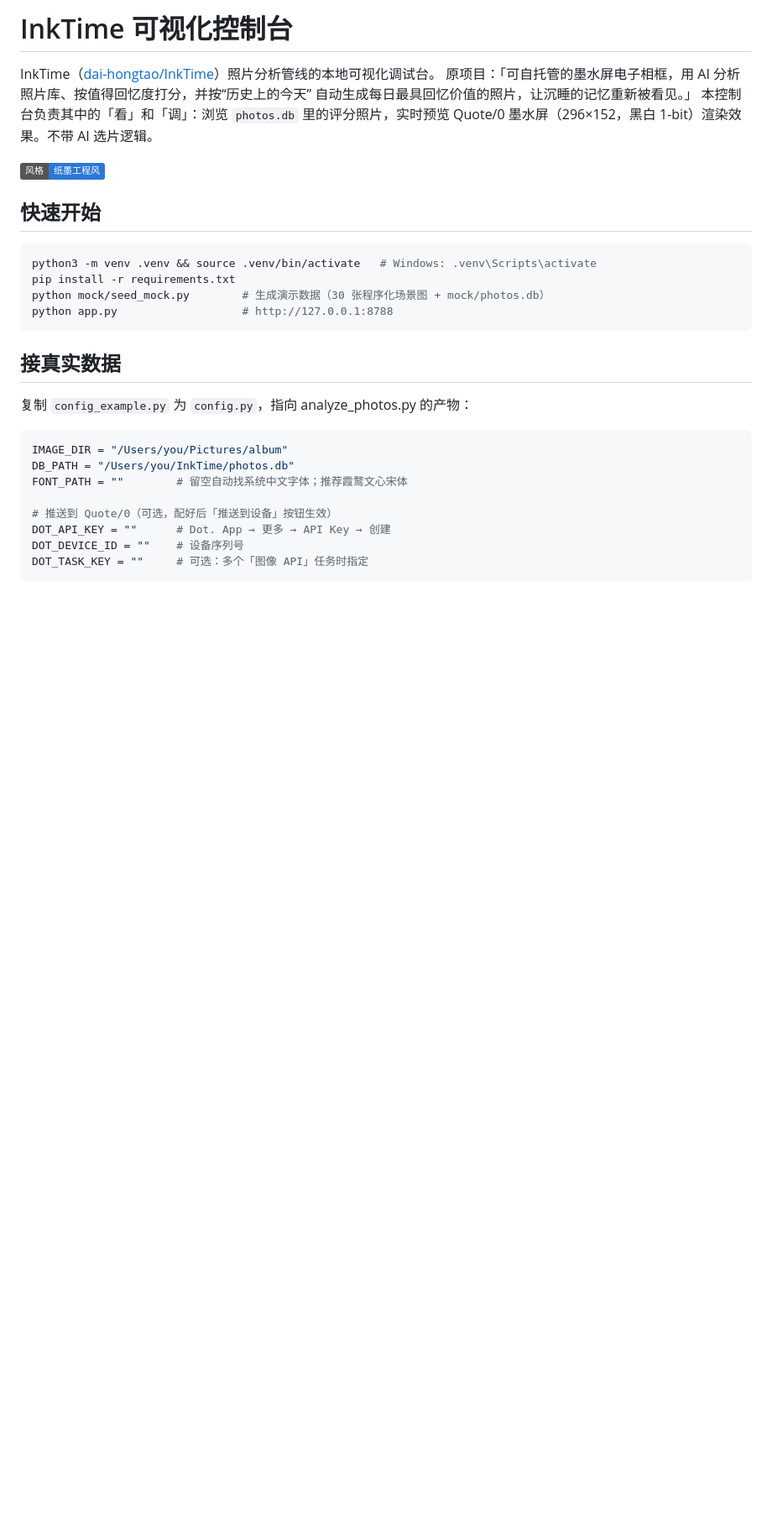
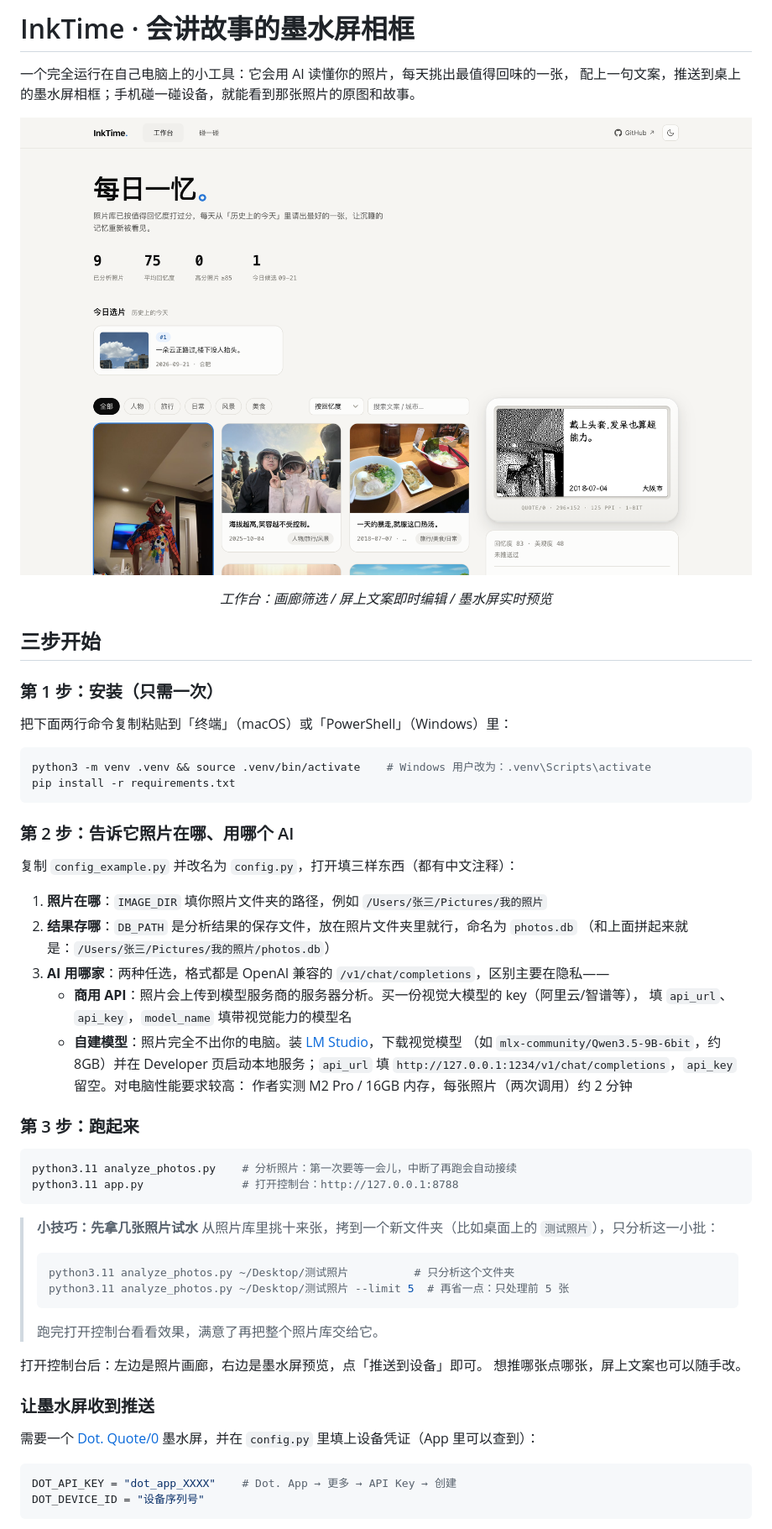
Before and after one commit to A11Might/InkTime, a Markdown page: README.md, the part around the change printed below. Shown: that part at 84% size. Rendered like a GitHub page; pictures changed too: docs/home.png (added); badges without logos; blank space fills up the shorter version.

Commit message:
docs: README 重写为完整流程文档（分析管线+推送+碰一碰）

````diff
--- a/README.md
+++ b/README.md
@@ -1,34 +1,65 @@
-# InkTime 可视化控制台
+# InkTime · 会讲故事的墨水屏相框
 
-InkTime（[dai-hongtao/InkTime](https://github.com/dai-hongtao/InkTime)）照片分析管线的本地可视化调试台。
-原项目：「可自托管的墨水屏电子相框，用 AI 分析照片库、按值得回忆度打分，并按“历史上的今天”
-自动生成每日最具回忆价值的照片，让沉睡的记忆重新被看见。」
-本控制台负责其中的「看」和「调」：浏览 `photos.db` 里的评分照片，实时预览 Quote/0
-墨水屏（296×152，黑白 1-bit）渲染效果。不带 AI 选片逻辑。
+一个完全运行在自己电脑上的小工具：它会用 AI 读懂你的照片，每天挑出最值得回味的一张，
+配上一句文案，推送到桌上的墨水屏相框；手机碰一碰设备，就能看到那张照片的原图和故事。
 
-![style](https://img.shields.io/badge/%E9%A3%8E%E6%A0%BC-%E7%BA%B8%E5%A2%A8%E5%B7%A5%E7%A8%8B%E9%A3%8E-2a78d6)
+<p align="center">
+  <img src="docs/home.png" width="100%" alt="工作台"/>
+</p>
+<p align="center"><i>工作台：画廊筛选 / 屏上文案即时编辑 / 墨水屏实时预览</i></p>
 
-## 快速开始
+## 三步开始
+
+### 第 1 步：安装（只需一次）
+
+把下面两行命令复制粘贴到「终端」（macOS）或「PowerShell」（Windows）里：
 
 ```bash
-python3 -m venv .venv && source .venv/bin/activate   # Windows: .venv\Scripts\activate
+python3 -m venv .venv && source .venv/bin/activate    # Windows 用户改为：.venv\Scripts\activate
 pip install -r requirements.txt
-python mock/seed_mock.py        # 生成演示数据（30 张程序化场景图 + mock/photos.db）
-python app.py                   # http://127.0.0.1:8788
 ```
 
-## 接真实数据
+### 第 2 步：告诉它照片在哪、用哪个 AI
 
-复制 `config_example.py` 为 `config.py`，指向 analyze_photos.py 的产物：
+复制 `config_example.py` 并改名为 `config.py`，打开填三样东西（都有中文注释）：
+
+1. **照片在哪**：`IMAGE_DIR` 填你照片文件夹的路径，例如 `/Users/张三/Pictures/我的照片`
+2. **结果存哪**：`DB_PATH` 是分析结果的保存文件，放在照片文件夹里就行，命名为 `photos.db`
+   （和上面拼起来就是：`/Users/张三/Pictures/我的照片/photos.db`）
+3. **AI 用哪家**：两种任选，格式都是 OpenAI 兼容的 `/v1/chat/completions`，区别主要在隐私——
+   - **商用 API**：照片会上传到模型服务商的服务器分析。买一份视觉大模型的 key（阿里云/智谱等），
+     填 `api_url`、`api_key`，`model_name` 填带视觉能力的模型名
+   - **自建模型**：照片完全不出你的电脑。装 [LM Studio](https://lmstudio.ai)，下载视觉模型
+     （如 `mlx-community/Qwen3.5-9B-6bit`，约 8GB）并在 Developer 页启动本地服务；`api_url` 填
+     `http://127.0.0.1:1234/v1/chat/completions`，`api_key` 留空。对电脑性能要求较高：
+     作者实测 M2 Pro / 16GB 内存，每张照片（两次调用）约 2 分钟
+
+### 第 3 步：跑起来
+
+```bash
+python3.11 analyze_photos.py    # 分析照片：第一次要等一会儿，中断了再跑会自动接续
+python3.11 app.py               # 打开控制台：http://127.0.0.1:8788
+```
+
+> **小技巧：先拿几张照片试水**
+> 从照片库里挑十来张，拷到一个新文件夹（比如桌面上的 `测试照片`），只分析这一小批：
+>
+> ```bash
+> python3.11 analyze_photos.py ~/Desktop/测试照片          # 只分析这个文件夹
+> python3.11 analyze_photos.py ~/Desktop/测试照片 --limit 5  # 再省一点：只处理前 5 张
+> ```
+>
+> 跑完打开控制台看看效果，满意了再把整个照片库交给它。
+
+打开控制台后：左边是照片画廊，右边是墨水屏预览，点「推送到设备」即可。
+想推哪张点哪张，屏上文案也可以随手改。
+
+### 让墨水屏收到推送
+
+需要一个 [Dot. Quote/0](https://dot.mindreset.tech) 墨水屏，并在 `config.py` 里填上设备凭证（App 里可以查到）：
 
 ```python
-IMAGE_DIR = "/Users/you/Pictures/album"
-DB_PATH = "/Users/you/InkTime/photos.db"
-FONT_PATH = ""        # 留空自动找系统中文字体；推荐霞鹜文心宋体
-
-# 推送到 Quote/0（可选，配好后「推送到设备」按钮生效）
-DOT_API_KEY = ""      # Dot. App → 更多 → API Key → 创建
-DOT_DEVICE_ID = ""    # 设备序列号
-DOT_TASK_KEY = ""     # 可选：多个「图像 API」任务时指定
+DOT_API_KEY = "dot_app_XXXX"    # Dot. App → 更多 → API Key → 创建
+DOT_DEVICE_ID = "设备序列号"
 ```
 
````
Also changed, not shown: other parts of README.md (+17 -35 lines), docs/tap_mobile.png (added), 1 other file.
